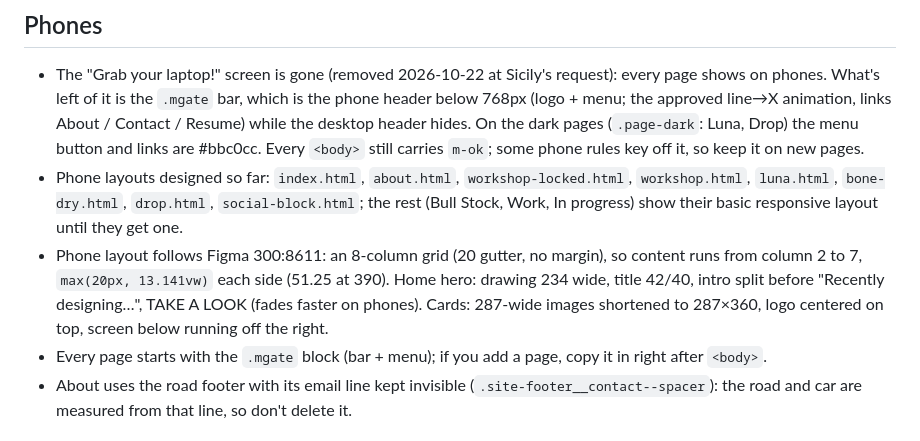
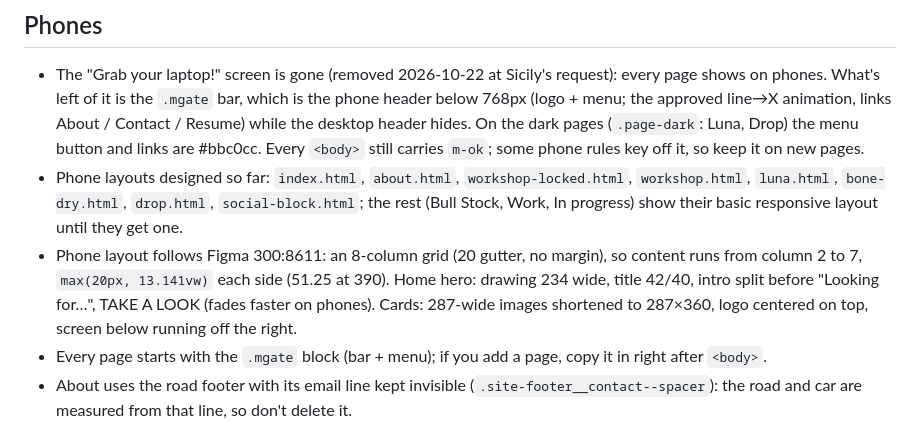
Before and after one commit to sicilyrose4/SicilyManganaroPortfolio, a Markdown page: CLAUDE.md, the part around the change. Rendered like a GitHub page.

Commit message:
CLAUDE.md: intro split note
Co-Authored-By: Claude Opus 5.5 <noreply@anthropic.com>

```diff
--- a/CLAUDE.md
+++ b/CLAUDE.md
@@ -53,7 +53,7 @@ Rebuild of sicilymanganaro.com. Designs live in Figma; code implements them.
 ## Phones
 - The "Grab your laptop!" screen is gone (removed 2026-10-22 at Sicily's request): every page shows on phones. What's left of it is the `.mgate` bar, which is the phone header below 768px (logo + menu; the approved line→X animation, links About / Contact / Resume) while the desktop header hides. On the dark pages (`.page-dark`: Luna, Drop) the menu button and links are #bbc0cc. Every `<body>` still carries `m-ok`; some phone rules key off it, so keep it on new pages.
 - Phone layouts designed so far: `index.html`, `about.html`, `workshop-locked.html`, `workshop.html`, `luna.html`, `bone-dry.html`, `drop.html`, `social-block.html`; the rest (Bull Stock, Work, In progress) show their basic responsive layout until they get one.
-- Phone layout follows Figma 300:8611: an 8-column grid (20 gutter, no margin), so content runs from column 2 to 7, `max(20px, 13.141vw)` each side (51.25 at 390). Home hero: drawing 234 wide, title 42/40, intro split before "Recently designing…", TAKE A LOOK (fades faster on phones). Cards: 287-wide images shortened to 287×360, logo centered on top, screen below running off the right.
+- Phone layout follows Figma 300:8611: an 8-column grid (20 gutter, no margin), so content runs from column 2 to 7, `max(20px, 13.141vw)` each side (51.25 at 390). Home hero: drawing 234 wide, title 42/40, intro split before "Looking for…", TAKE A LOOK (fades faster on phones). Cards: 287-wide images shortened to 287×360, logo centered on top, screen below running off the right.
 - Every page starts with the `.mgate` block (bar + menu); if you add a page, copy it in right after `<body>`.
 - About uses the road footer with its email line kept invisible (`.site-footer__contact--spacer`): the road and car are measured from that line, so don't delete it.
 
```
